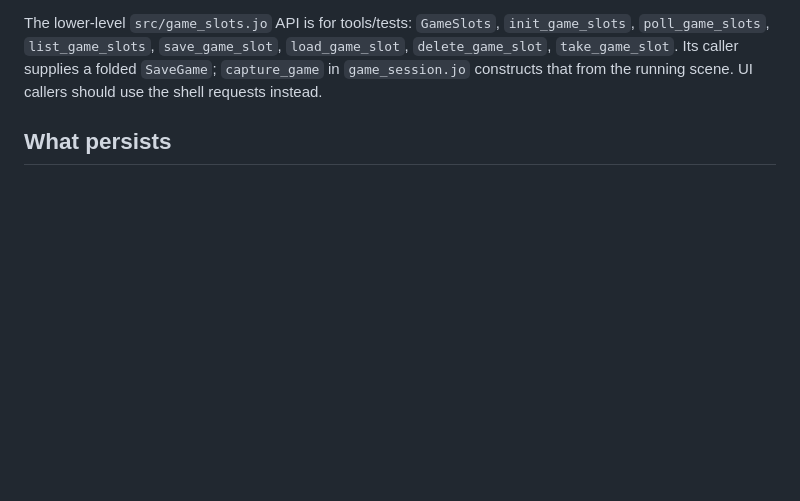
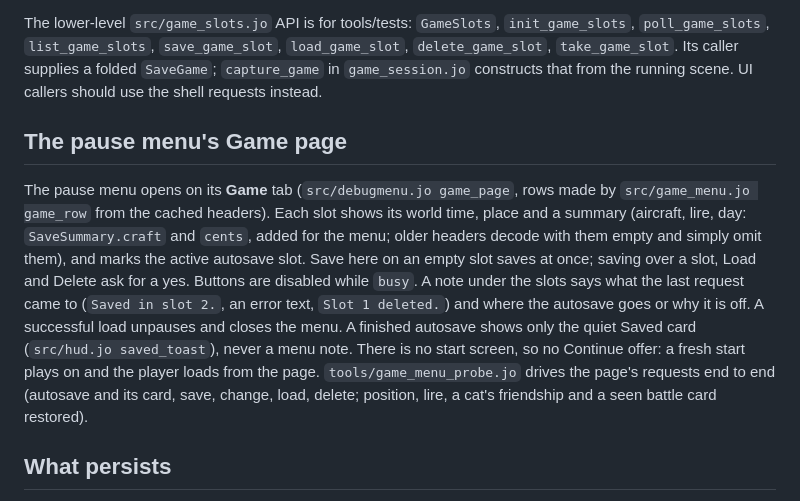
Before and after one commit to david-andrew/aegean-skies, a Markdown page: docs/game-saves.md, the part around the change. GitHub-like rendering; blank space fills up the shorter version.

```diff
--- a/docs/game-saves.md
+++ b/docs/game-saves.md
@@ -36,6 +36,21 @@ The lower-level `src/game_slots.jo` API is for tools/tests: `GameSlots`, `init_g
 `poll_game_slots`, `list_game_slots`, `save_game_slot`, `load_game_slot`, `delete_game_slot`,
 `take_game_slot`. Its caller supplies a folded `SaveGame`; `capture_game` in `game_session.jo`
 constructs that from the running scene. UI callers should use the shell requests instead.
+
+## The pause menu's Game page
+
+The pause menu opens on its **Game** tab (`src/debugmenu.jo game_page`, rows made by
+`src/game_menu.jo game_row` from the cached headers). Each slot shows its world time, place and a
+summary (aircraft, lire, day: `SaveSummary.craft` and `cents`, added for the menu; older headers
+decode with them empty and simply omit them), and marks the active autosave slot. Save here on an
+empty slot saves at once; saving over a slot, Load and Delete ask for a yes. Buttons are disabled
+while `busy`. A note under the slots says what the last request came to (`Saved in slot 2.`, an
+error text, `Slot 1 deleted.`) and where the autosave goes or why it is off. A successful load
+unpauses and closes the menu. A finished autosave shows only the quiet Saved card
+(`src/hud.jo saved_toast`), never a menu note. There is no start screen, so no Continue offer:
+a fresh start plays on and the player loads from the page. `tools/game_menu_probe.jo` drives the
+page's requests end to end (autosave and its card, save, change, load, delete; position, lire, a
+cat's friendship and a seen battle card restored).
 
 ## What persists
 
```
Also changed, not shown: docs/glossary/README.md (+25 -2 lines), docs/glossary/img/game-page.png (added), 7 other files.
